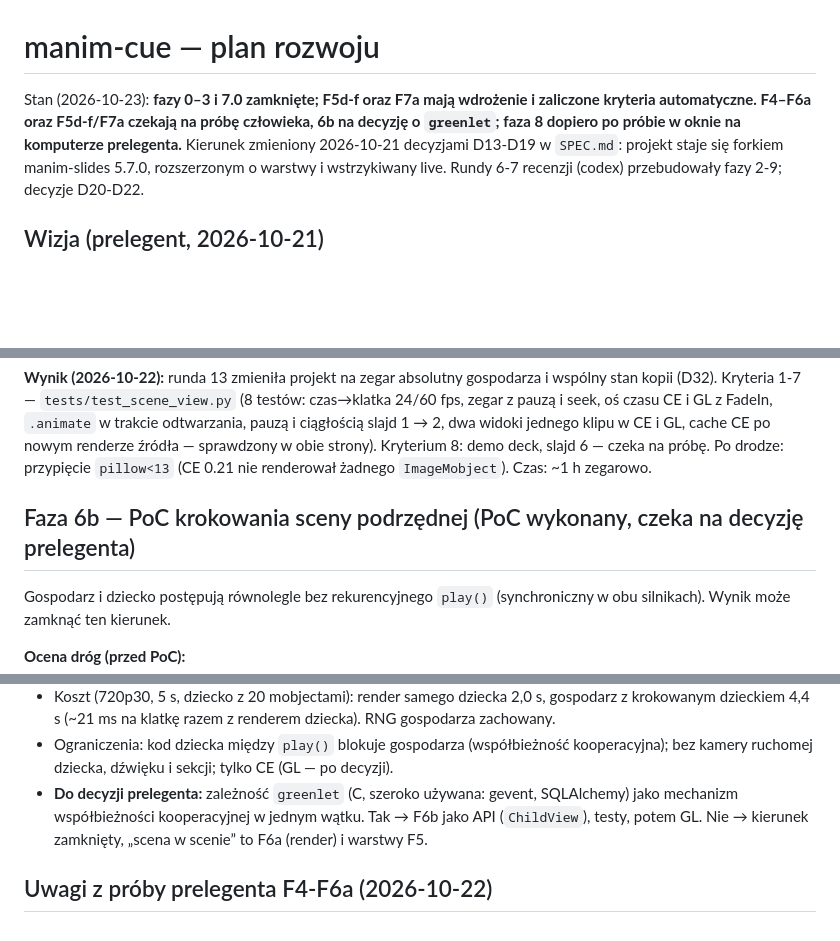
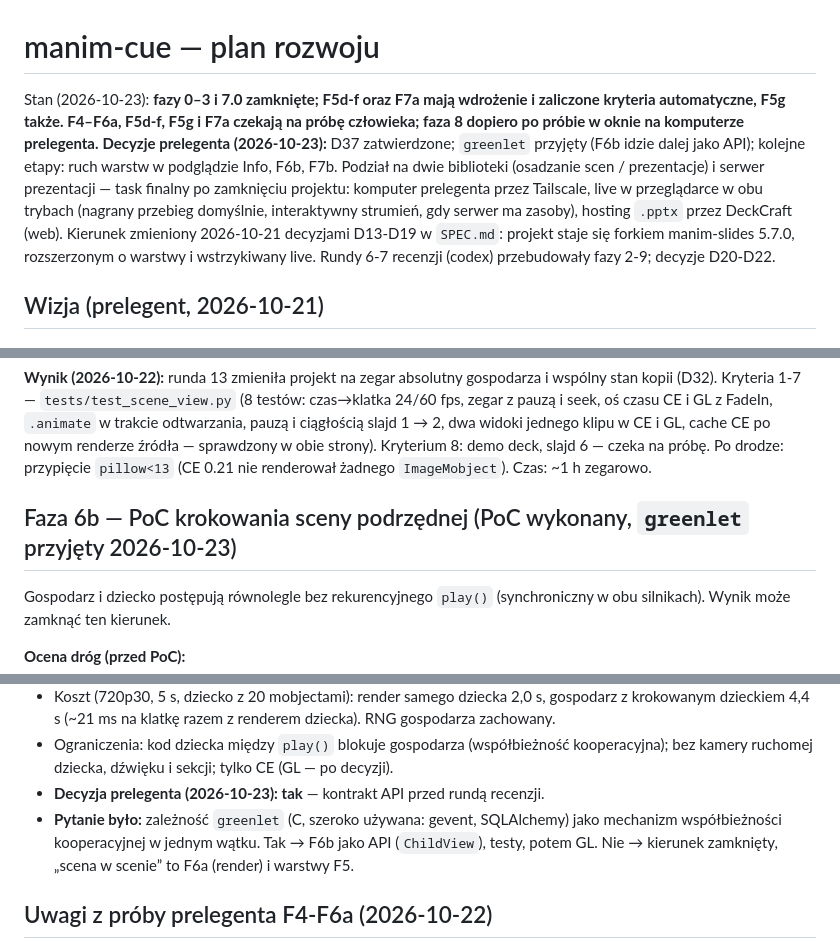
Before and after one commit to SirJamesClarkMaxwell/manim-cue, a Markdown page: PLAN.md, 3 parts joined by grey strips. GitHub-like rendering; blank space fills up the shorter version.

Commit message:
docs: decyzje prelegenta — D37 zatwierdzone, greenlet dla F6b, kolejność etapów, task finalny
Co-Authored-By: Claude Opus 5.5 <noreply@anthropic.com>
Claude-Session: https://claude.ai/code/session_017SntgdxiikeNZDehw1rDHH

```diff
--- a/PLAN.md
+++ b/PLAN.md
@@ -1,8 +1,13 @@
 # manim-cue — plan rozwoju
 
 Stan (2026-10-23): **fazy 0–3 i 7.0 zamknięte; F5d-f oraz F7a mają wdrożenie
-i zaliczone kryteria automatyczne. F4–F6a oraz F5d-f/F7a czekają na próbę człowieka,
-6b na decyzję o `greenlet`; faza 8 dopiero po próbie w oknie na komputerze prelegenta.** Kierunek zmieniony 2026-10-21 decyzjami D13-D19 w `SPEC.md`: projekt staje się forkiem
+i zaliczone kryteria automatyczne, F5g także. F4–F6a, F5d-f, F5g i F7a czekają na próbę
+człowieka; faza 8 dopiero po próbie w oknie na komputerze prelegenta.**
+**Decyzje prelegenta (2026-10-23):** D37 zatwierdzone; `greenlet` przyjęty (F6b idzie dalej jako
+API); kolejne etapy: ruch warstw w podglądzie Info, F6b, F7b. Podział na dwie biblioteki
+(osadzanie scen / prezentacje) i serwer prezentacji — task finalny po zamknięciu projektu:
+komputer prelegenta przez Tailscale, live w przeglądarce w obu trybach (nagrany przebieg
+domyślnie, interaktywny strumień, gdy serwer ma zasoby), hosting `.pptx` przez DeckCraft (web). Kierunek zmieniony 2026-10-21 decyzjami D13-D19 w `SPEC.md`: projekt staje się forkiem
 manim-slides 5.7.0, rozszerzonym o warstwy i wstrzykiwany live.
 Rundy 6-7 recenzji (codex) przebudowały fazy 2-9; decyzje D20-D22.
 
@@ -454,7 +459,7 @@ slajd 1 → 2, dwa widoki jednego klipu w CE i GL, cache CE po nowym renderze ź
 w obie strony). Kryterium 8: demo deck, slajd 6 — czeka na próbę. Po drodze: przypięcie
 `pillow<13` (CE 0.21 nie renderował żadnego `ImageMobject`). Czas: ~1 h zegarowo.
 
-## Faza 6b — PoC krokowania sceny podrzędnej (PoC wykonany, czeka na decyzję prelegenta)
+## Faza 6b — PoC krokowania sceny podrzędnej (PoC wykonany, `greenlet` przyjęty 2026-10-23)
 
 Gospodarz i dziecko postępują równolegle bez rekurencyjnego `play()` (synchroniczny w obu
 silnikach). Wynik może zamknąć ten kierunek.
@@ -503,7 +508,8 @@ silnikach). Wynik może zamknąć ten kierunek.
   krokowanym dzieckiem 4,4 s (~21 ms na klatkę razem z renderem dziecka). RNG gospodarza zachowany.
 - Ograniczenia: kod dziecka między `play()` blokuje gospodarza (współbieżność kooperacyjna);
   bez kamery ruchomej dziecka, dźwięku i sekcji; tylko CE (GL — po decyzji).
-- **Do decyzji prelegenta:** zależność `greenlet` (C, szeroko używana: gevent, SQLAlchemy) jako
+- **Decyzja prelegenta (2026-10-23): tak** — kontrakt API przed rundą recenzji.
+- **Pytanie było:** zależność `greenlet` (C, szeroko używana: gevent, SQLAlchemy) jako
   mechanizm współbieżności kooperacyjnej w jednym wątku. Tak → F6b jako API (`ChildView`), testy,
   potem GL. Nie → kierunek zamknięty, „scena w scenie” to F6a (render) i warstwy F5.
 
```
Also changed, not shown: SPEC.md (+1 -1 lines).
